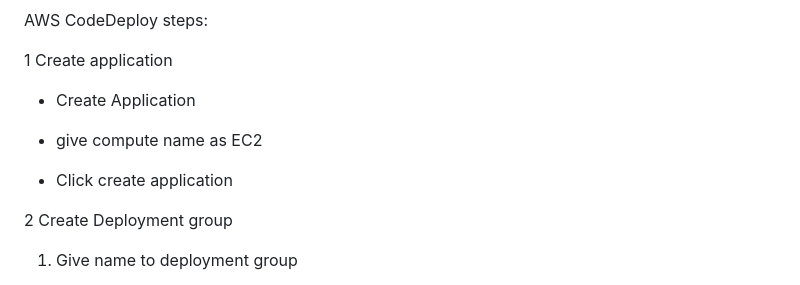
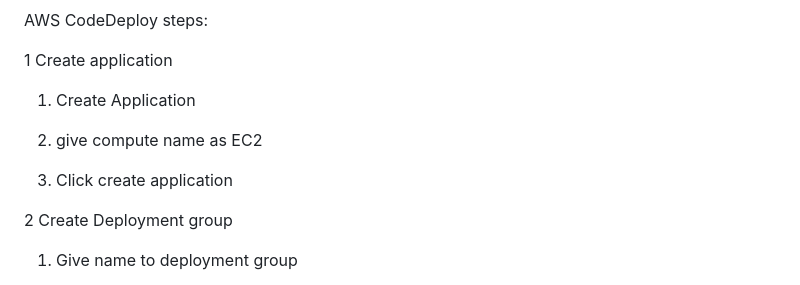
Before and after one commit to Avanve/AWS-CodePipeline-Project1, a Markdown page: README.md, the part around the change. Drawn GitHub-style.

```diff
--- a/README.md
+++ b/README.md
@@ -75,11 +75,11 @@ AWS CodeDeploy steps:
 
 1 Create application
 
-   - Create Application
+  1. Create Application
 
-   - give compute name as EC2
+  2. give compute name as EC2
 
-   - Click create application
+  3. Click create application
 
 2 Create Deployment group
 
```
